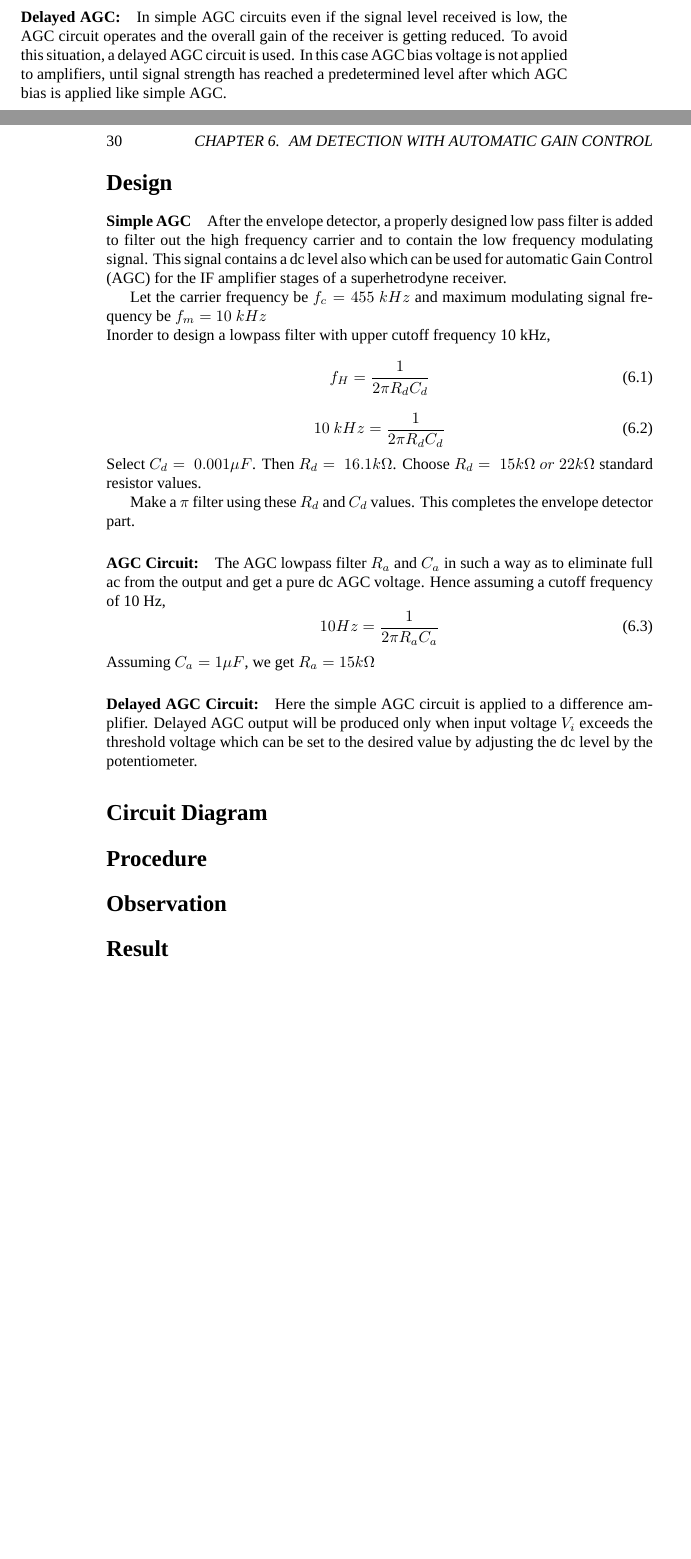
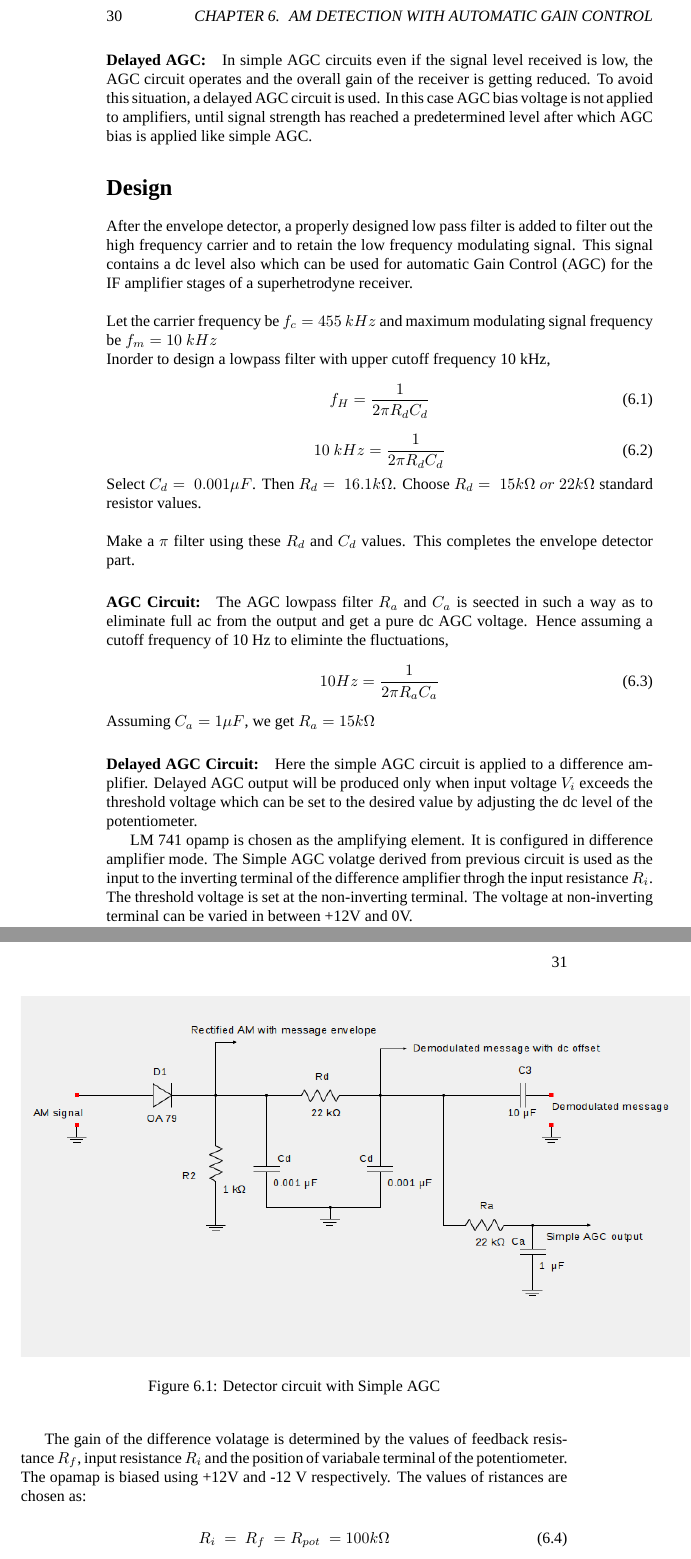
Before and after one commit to kavyamanohar/analogcommunication, a LaTeX book (analogcommunicationcircuits/analogcommunication.tex, which reads analogcommunicationcircuits/chapters/amdemodAGC.tex): two parts of pages 29 and 30 of 57 before the commit and two parts of pages 30 and 31 of 61 after it, joined at a grey line, cut so that both start at the same text, the shorter picture padded with empty space. Compiled offline with XeLaTeX; a missing font is replaced by an installed copy or a similar font.

Commit message:
[ac] Content, Circuit diagrams and Output waveforms are added to AM detecter with AGC

```diff
--- a/analogcommunicationcircuits/chapters/amdemodAGC.tex
+++ b/analogcommunicationcircuits/chapters/amdemodAGC.tex
@@ -11,10 +16,10 @@ From the detected output this dc voltage is separated by a LPF to get the requir
 \paragraph{Delayed AGC:}In simple AGC circuits even if the signal level received is low, the AGC circuit operates and the overall gain of the receiver is getting reduced. To avoid this situation, a delayed AGC circuit is used. In this case AGC bias voltage is not applied to amplifiers, until signal strength has reached a predetermined level after which AGC bias is applied like simple AGC.
 
 \section*{Design}
-\paragraph{Simple AGC}
- After the envelope detector, a properly designed low pass filter is added to filter out the high frequency carrier and to contain the low frequency modulating signal. This signal contains a dc level also which can be used for automatic Gain Control (AGC) for the IF amplifier stages of a superhetrodyne receiver.
 
-Let the carrier frequency be $f_c=455\ kHz$ and maximum modulating signal frequency be $f_m=10\ kHz$
+ After the envelope detector, a properly designed low pass filter is added to filter out the high frequency carrier and to retain the low frequency modulating signal. This signal contains a dc level also which can be used for automatic Gain Control (AGC) for the IF amplifier stages of a superhetrodyne receiver.\\
+
+\noindent Let the carrier frequency be $f_c=455\ kHz$ and maximum modulating signal frequency be $f_m=10\ kHz$
 
 \noindent Inorder to design a lowpass filter with upper cutoff frequency 10 kHz,
 \begin{equation}
@@ -24,16 +29,30 @@ f_H=\frac{1}{2\pi R_dC_d}
 10\ kHz=\frac{1}{2\pi R_dC_d}
 \end{equation}
 \noindent Select $C_d=\ 0.001 \mu F$. Then $R_d=\ 16.1k\Omega$.
-Choose $R_d=\ 15k\Omega \ or\ 22k\Omega$ standard resistor values.
+Choose $R_d=\ 15k\Omega \ or\ 22k\Omega$ standard resistor values.\\
 
-Make a $\pi$ filter using these $R_d$ and $C_d$ values. This completes the envelope detector part.
-\paragraph{AGC Circuit:} The AGC lowpass filter $R_a$ and $C_a$ in such a way as to eliminate full ac from the output and get a pure dc AGC voltage.
-Hence assuming a cutoff frequency of 10 Hz,
+\noindent Make a $\pi$ filter using these $R_d$ and $C_d$ values. This completes the envelope detector part.
+\paragraph{AGC Circuit:} The AGC lowpass filter $R_a$ and $C_a$ is seected in such a way as to eliminate full ac from the output and get a pure dc AGC voltage.
+Hence assuming a cutoff frequency of 10 Hz to eliminte the fluctuations,
 \begin{equation}
 10 Hz= \frac{1}{2\pi R_aC_a}
 \end{equation}
 \noindent Assuming $C_a=1 \mu F$, we get $R_a=15 k \Omega$
 \paragraph{Delayed AGC Circuit:}
-Here the simple AGC circuit is applied to a difference amplifier.  Delayed AGC output will be produced only when input voltage $V_i$ exceeds the threshold voltage which can be set to the desired value by adjusting the dc level by the potentiometer.
+Here the simple AGC circuit is applied to a difference amplifier.  Delayed AGC output will be produced only when input voltage $V_i$ exceeds the threshold voltage which can be set to the desired value by adjusting the dc level of the potentiometer.
 
+LM 741 opamp is chosen as the amplifying element. It is configured in difference amplifier mode. The Simple AGC volatge derived from previous
+circuit is used as the input to the inverting terminal of the  difference amplifier throgh the input resistance $R_i$. The threshold voltage is set at the non-inverting terminal. The voltage at non-inverting terminal can be varied in between +12V and 0V.
+
+The gain of the difference volatage is determined by the values of feedback resistance $R_f$, input resistance $R_i$ and the position of variabale terminal of the potentiometer. The opamap is biased using +12V and -12 V respectively.
+The values of ristances are chosen as:
+
+\begin{equation}
+R_i\ =\ R_f\ =R_{pot}\ =100 k \Omega
+\end{equation}
 \section*{Circuit Diagram}
+The detector circuit with simple AGC is shown in Fig. \ref{detectagcckt} and with delayed AGC is shown in Fig. \ref{delayedagcckt}.
+\begin{figure}
+
+\includegraphics[height=8cm,width=15cm, trim=0cm 2cm 0cm 3cm,clip=true]{amdetectagc.png}
+\caption{Detector circuit with Simple AGC}
@@ -40,0 +79 @@ Here the simple AGC circuit is applied to a difference amplifier.  Delayed AGC o
+Connect the lowpass filter using $C_a$ and $R_a$ for obtaining AGC voltage level. Observe it on a CRO and plot it.
```
Also changed, not shown: analogcommunicationcircuits/chapters/amdemodenvelope.tex (+2 -2 lines), analogcommunicationcircuits/Figures/am.png (added), analogcommunicationcircuits/Figures/amdemod1.png (added), analogcommunicationcircuits/Figures/amdetectagc.png (added), analogcommunicationcircuits/Figures/amdetectagc1.png (deleted), analogcommunicationcircuits/Figures/amdetectagc2.png (deleted), analogcommunicationcircuits/Figures/delayedagc.png (added), analogcommunicationcircuits/Figures/demodagc2.png (added), analogcommunicationcircuits/Figures/demodfig.png (added), analogcommunicationcircuits/chapters/amdemodAGC.tex (47 more changed lines).
